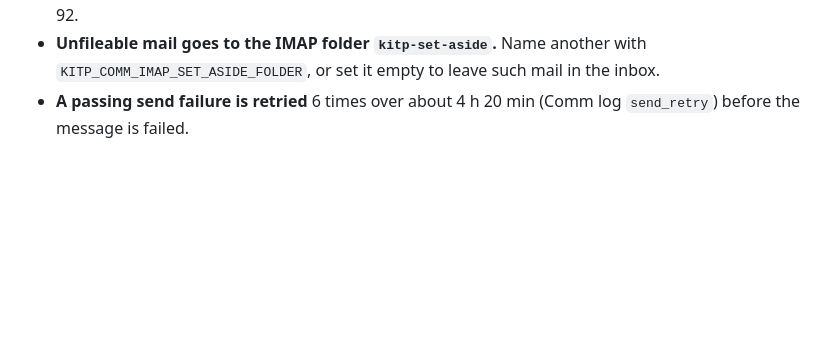
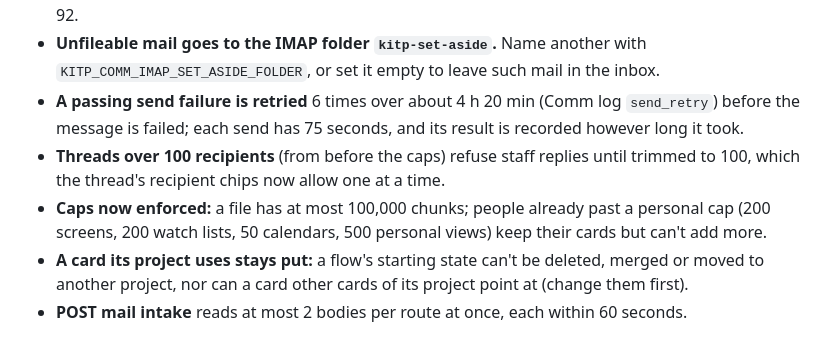
Before and after one commit to kardianos/kitp, a Markdown page: docs/REVIEW_OPEN_ITEMS.md, the part around one of its changes. GitHub-like rendering; blank space fills up the shorter version.

```diff
--- a/docs/REVIEW_OPEN_ITEMS.md
+++ b/docs/REVIEW_OPEN_ITEMS.md
@@ -62,4 +94,16 @@ deployment of those commits needs to know.
   another with `KITP_COMM_IMAP_SET_ASIDE_FOLDER`, or set it empty to leave
   such mail in the inbox.
 - **A passing send failure is retried** 6 times over about 4 h 20 min
-  (Comm log `send_retry`) before the message is failed.
+  (Comm log `send_retry`) before the message is failed; each send has 75
+  seconds, and its result is recorded however long it took.
+- **Threads over 100 recipients** (from before the caps) refuse staff
+  replies until trimmed to 100, which the thread's recipient chips now
+  allow one at a time.
+- **Caps now enforced:** a file has at most 100,000 chunks; people
+  already past a personal cap (200 screens, 200 watch lists, 50
+  calendars, 500 personal views) keep their cards but can't add more.
+- **A card its project uses stays put:** a flow's starting state can't be
+  deleted, merged or moved to another project, nor can a card other cards
+  of its project point at (change them first).
+- **POST mail intake** reads at most 2 bodies per route at once, each
+  within 60 seconds.
```
Also changed, not shown: other parts of docs/REVIEW_OPEN_ITEMS.md (+64 -32 lines).
